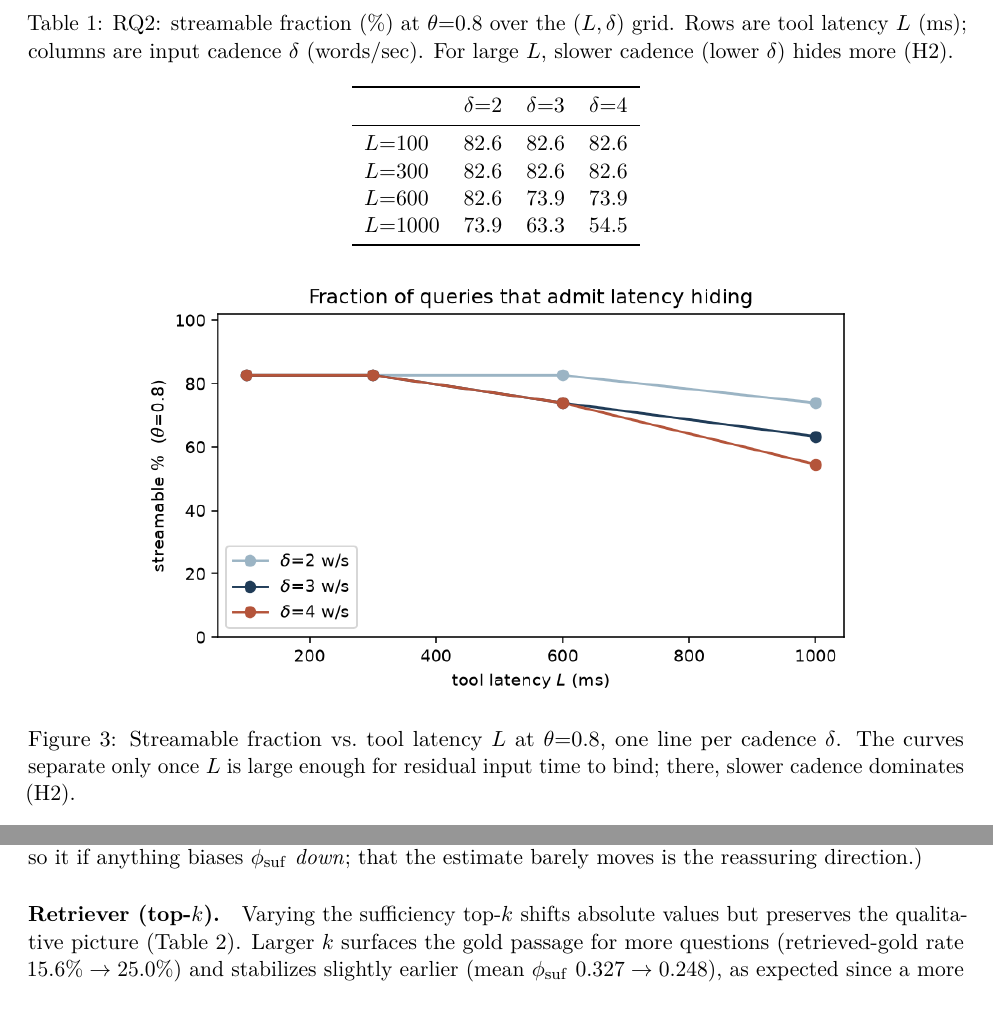
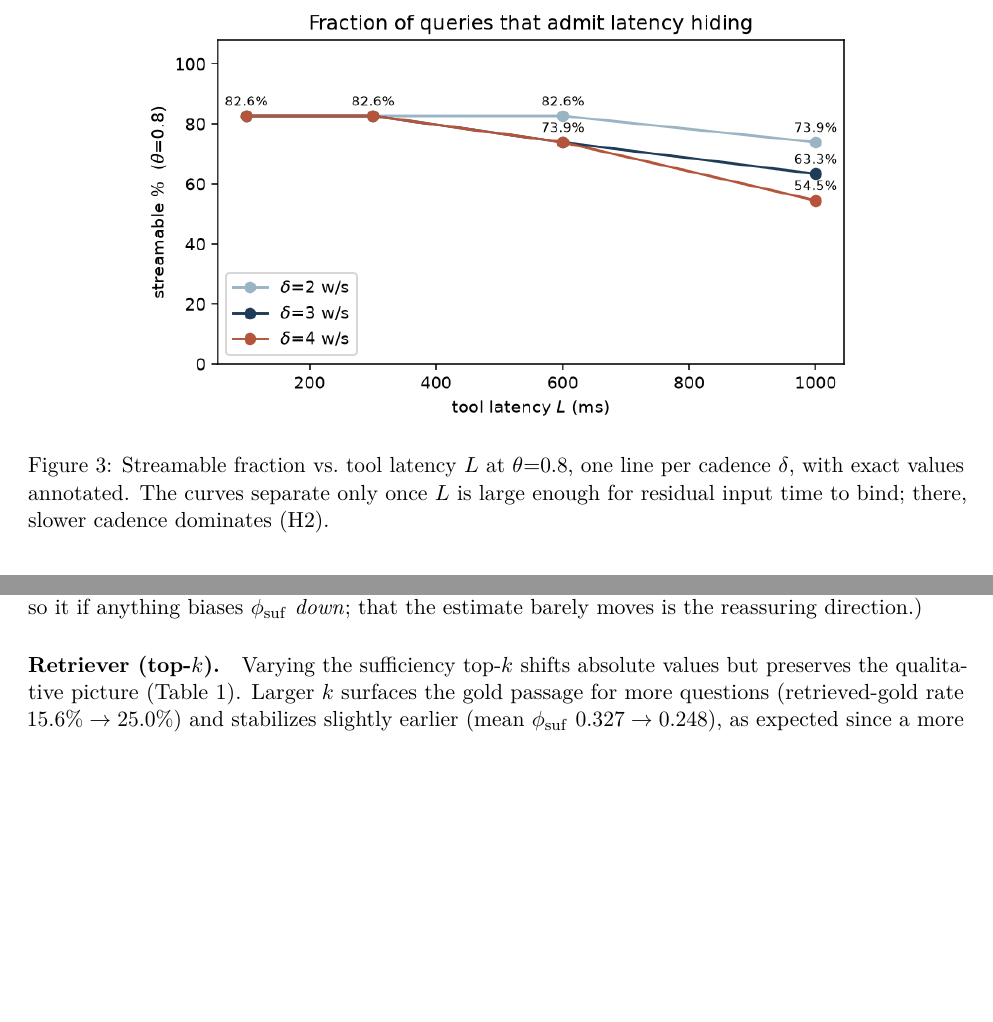
Before and after one commit to elroy-galbraith/stablize_CRAG, a LaTeX paper (paper/main.tex, which reads paper/results.tex): two parts of pages 8 and 9 of 12 before the commit and two parts of pages 8 and 10 of 12 after it, joined at a grey line, cut at the place of the change, the shorter picture padded with empty space. Compiled offline with pdfLaTeX.

Commit message:
Enhance RQ2 surface figure with annotations and adjust y-axis limits; update results.tex for clarity

```diff
--- a/paper/results.tex
+++ b/paper/results.tex
@@ -146,30 +146,12 @@ time, so a \emph{slower} cadence \emph{raises} the streamable fraction: from
 $54.5\%$ at $\delta{=}4$\,w/s up to $73.9\%$ at $\delta{=}2$\,w/s. Faster typists
 and faster talkers leave less room to hide a slow tool.
 
-\begin{table}[t]
-\centering
-\caption{RQ2: streamable fraction (\%) at $\theta{=}0.8$ over the $(L,\delta)$ grid.
-Rows are tool latency $L$ (ms); columns are input cadence $\delta$ (words/sec).
-For large $L$, slower cadence (lower $\delta$) hides more (H2).}
-\label{tab:rq2}
-\begin{tabular}{lccc}
-\toprule
- & $\delta{=}2$ & $\delta{=}3$ & $\delta{=}4$ \\
-\midrule
-$L{=}100$  & 82.6 & 82.6 & 82.6 \\
-$L{=}300$  & 82.6 & 82.6 & 82.6 \\
-$L{=}600$  & 82.6 & 73.9 & 73.9 \\
-$L{=}1000$ & 73.9 & 63.3 & 54.5 \\
-\bottomrule
-\end{tabular}
-\end{table}
-
 \begin{figure}[t]
 \centering
 \includegraphics[width=0.78\linewidth]{figures/rq2_surface.png}
 \caption{Streamable fraction vs.\ tool latency $L$ at $\theta{=}0.8$, one line per
-cadence $\delta$. The curves separate only once $L$ is large enough for residual
-input time to bind; there, slower cadence dominates (H2).}
+cadence $\delta$, with exact values annotated. The curves separate only once $L$ is
+large enough for residual input time to bind; there, slower cadence dominates (H2).}
 \label{fig:rq2}
 \end{figure}
 
```
Also changed, not shown: paper/figures/rq2_surface.png, paper/main.pdf, paper/results.tex (2 more changed lines), 1 other file.
